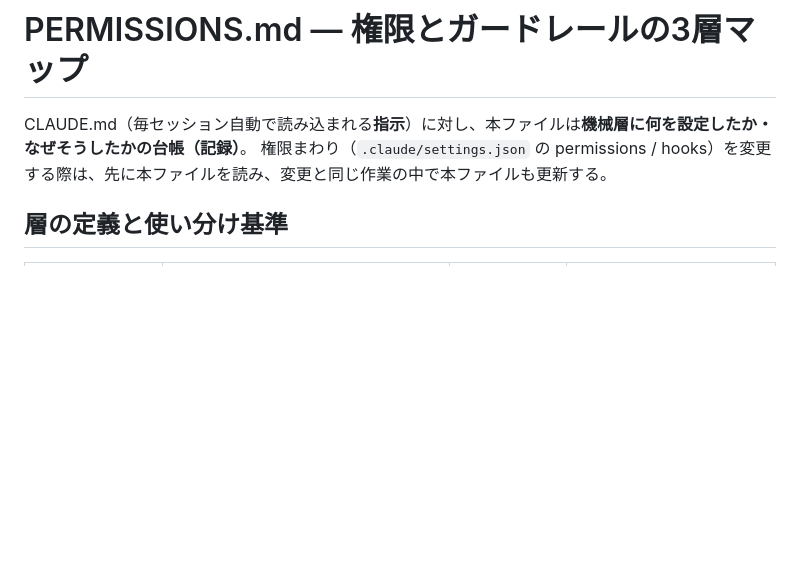
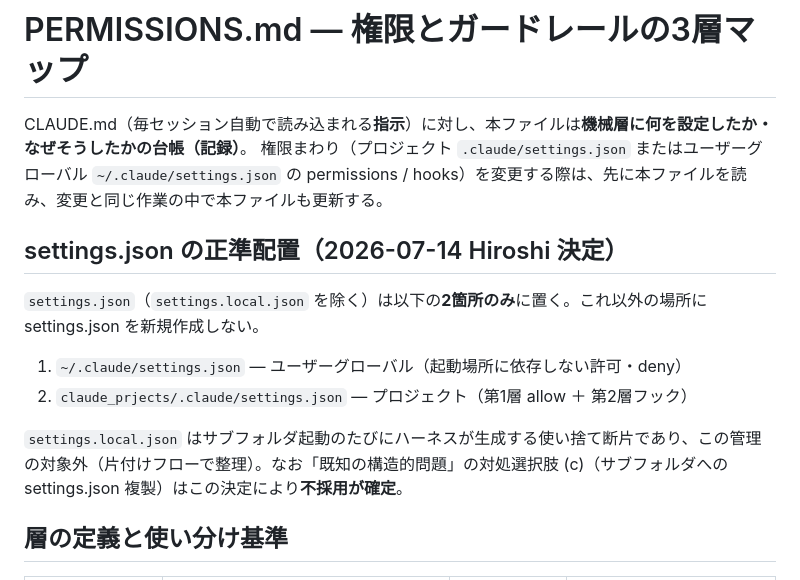
Before and after one commit to warumonogakari/warumono, a Markdown page: claude_prjects/PERMISSIONS.md, the part around one of its changes. Drawn GitHub-style; blank space fills up the shorter version.

```diff
--- a/claude_prjects/PERMISSIONS.md
+++ b/claude_prjects/PERMISSIONS.md
@@ -1,7 +1,16 @@
 # PERMISSIONS.md — 権限とガードレールの3層マップ
 
 CLAUDE.md（毎セッション自動で読み込まれる**指示**）に対し、本ファイルは**機械層に何を設定したか・なぜそうしたかの台帳（記録）**。
-権限まわり（`.claude/settings.json` の permissions / hooks）を変更する際は、先に本ファイルを読み、変更と同じ作業の中で本ファイルも更新する。
+権限まわり（プロジェクト `.claude/settings.json` またはユーザーグローバル `~/.claude/settings.json` の permissions / hooks）を変更する際は、先に本ファイルを読み、変更と同じ作業の中で本ファイルも更新する。
+
+## settings.json の正準配置（2026-07-14 Hiroshi 決定）
+
+`settings.json`（`settings.local.json` を除く）は以下の**2箇所のみ**に置く。これ以外の場所に settings.json を新規作成しない。
+
+1. `~/.claude/settings.json` — ユーザーグローバル（起動場所に依存しない許可・deny）
+2. `claude_prjects/.claude/settings.json` — プロジェクト（第1層 allow ＋ 第2層フック）
+
+`settings.local.json` はサブフォルダ起動のたびにハーネスが生成する使い捨て断片であり、この管理の対象外（片付けフローで整理）。なお「既知の構造的問題」の対処選択肢 (c)（サブフォルダへの settings.json 複製）はこの決定により**不採用が確定**。
 
 ## 層の定義と使い分け基準
 
```
Also changed, not shown: other parts of claude_prjects/PERMISSIONS.md (+18 -3 lines).
